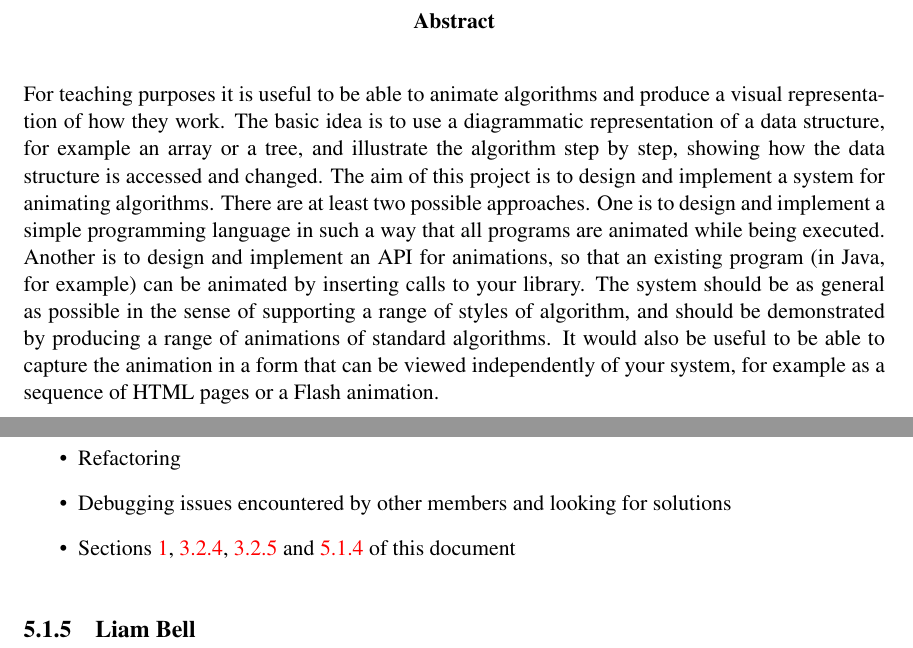
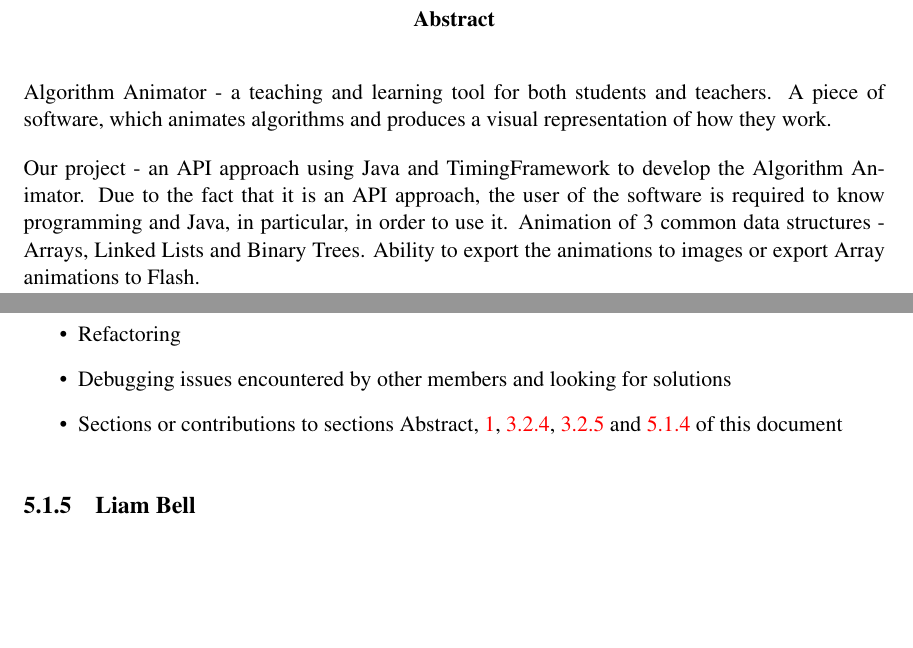
Before and after one commit to ThoranCheLadra/TP3, a LaTeX thesis (report/example.tex): two parts of pages 2 and 36 of 38, joined at a grey line, cut so that both start at the same text, the shorter picture padded with empty space. Compiled offline with pdfLaTeX.

Commit message:
Changed the abstract. Removed the old copied one. Added some short stuff in

```diff
--- a/report/example.tex
+++ b/report/example.tex
@@ -20,9 +20,9 @@
 \maketitle
 \begin{abstract}
 
+Algorithm Animator - a teaching and learning tool for both students and teachers. A piece of software, which animates algorithms and produces a visual representation of how they work.
 
-For teaching purposes it is useful to be able to animate algorithms and produce a visual representation of how they work. The basic idea is to use a diagrammatic representation of a data structure, for example an array or a tree, and illustrate the algorithm step by step, showing how the data structure is accessed and changed. The aim of this project is to design and implement a system for animating algorithms. There are at least two possible approaches. One is to design and implement a simple programming language in such a way that all programs are animated while being executed. Another is to design and implement an API for animations, so that an existing program (in Java, for example) can be animated by inserting calls to your library. The system should be as general as possible in the sense of supporting a range of styles of algorithm, and should be demonstrated by producing a range of animations of standard algorithms. It would also be useful to be able to
-capture the animation in a form that can be viewed independently of your system, for example as a sequence of HTML pages or a Flash animation.
+Our project - an API approach using Java and TimingFramework to develop the Algorithm Animator. Due to the fact that it is an API approach, the user of the software is required to know programming and Java, in particular, in order to use it. Animation of 3 common data structures - Arrays, Linked Lists and Binary Trees. Ability to export the animations to images or export Array animations to Flash.
 
 \end{abstract}
 \educationalconsent
@@ -502,7 +502,7 @@ and checking its integrity.
 	\item Managing the repository, reviewing changes or updates
 	\item Refactoring
 	\item Debugging issues encountered by other members and looking for solutions
-	\item Sections \ref{intro}, \ref{PE:steps}, \ref{PE:refactoring} and \ref{Gediminas:Con} of this document
+	\item Sections or contributions to sections Abstract, \ref{intro}, \ref{PE:steps}, \ref{PE:refactoring} and \ref{Gediminas:Con} of this document
 \end{itemize}
 \subsection{Liam Bell}
 
```
Also changed, not shown: report/example.pdf, 1 other file.
